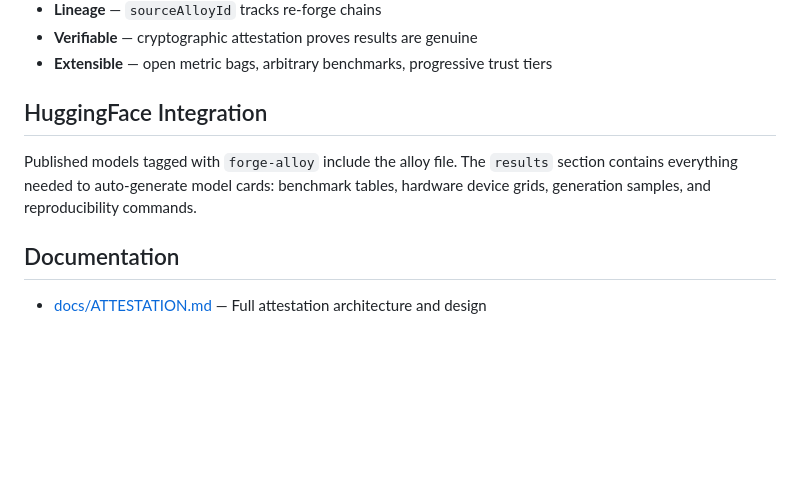
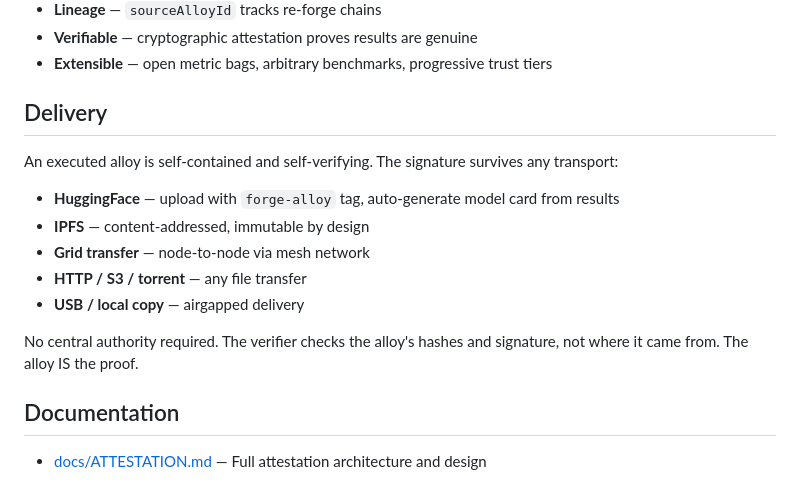
Before and after one commit to CambrianTech/forge-alloy, a Markdown page: README.md, the part around the change. GitHub-like rendering; blank space fills up the shorter version.

```diff
--- a/README.md
+++ b/README.md
@@ -187,9 +187,17 @@ The complete JSON Schema is at [`schema/forge-alloy.schema.json`](schema/forge-a
 - **Verifiable** — cryptographic attestation proves results are genuine
 - **Extensible** — open metric bags, arbitrary benchmarks, progressive trust tiers
 
-## HuggingFace Integration
+## Delivery
 
-Published models tagged with `forge-alloy` include the alloy file. The `results` section contains everything needed to auto-generate model cards: benchmark tables, hardware device grids, generation samples, and reproducibility commands.
+An executed alloy is self-contained and self-verifying. The signature survives any transport:
+
+- **HuggingFace** — upload with `forge-alloy` tag, auto-generate model card from results
+- **IPFS** — content-addressed, immutable by design
+- **Grid transfer** — node-to-node via mesh network
+- **HTTP / S3 / torrent** — any file transfer
+- **USB / local copy** — airgapped delivery
+
+No central authority required. The verifier checks the alloy's hashes and signature, not where it came from. The alloy IS the proof.
 
 ## Documentation
 
```
Also changed, not shown: docs/ATTESTATION.md (+51 -0 lines).
